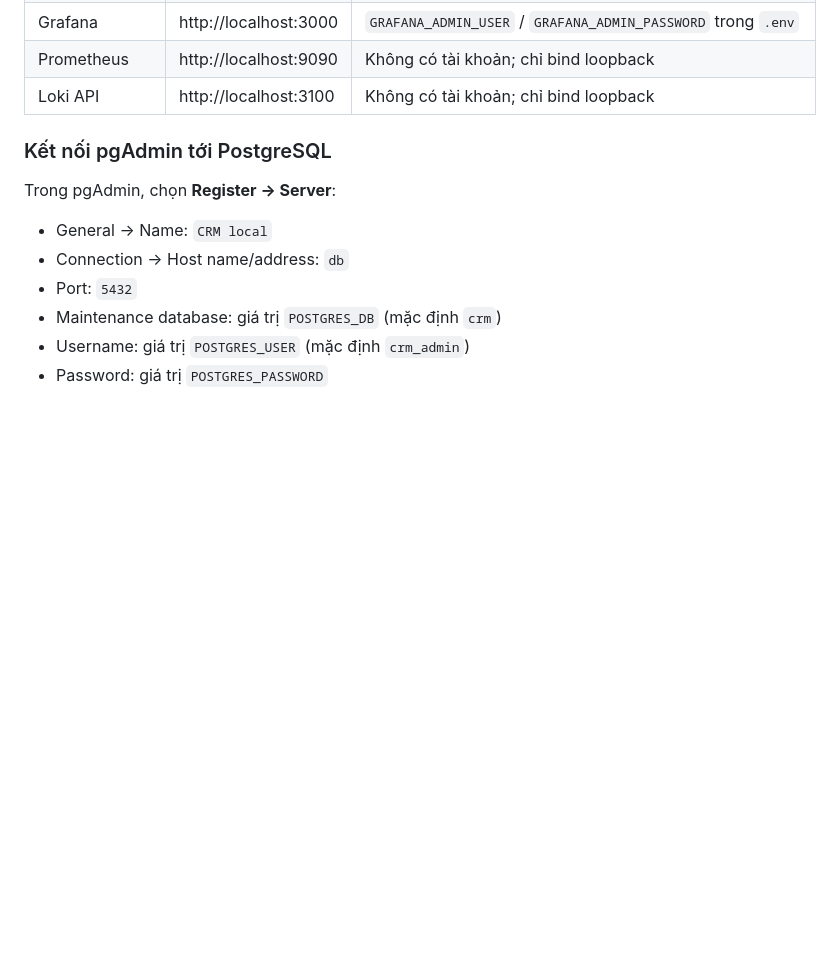
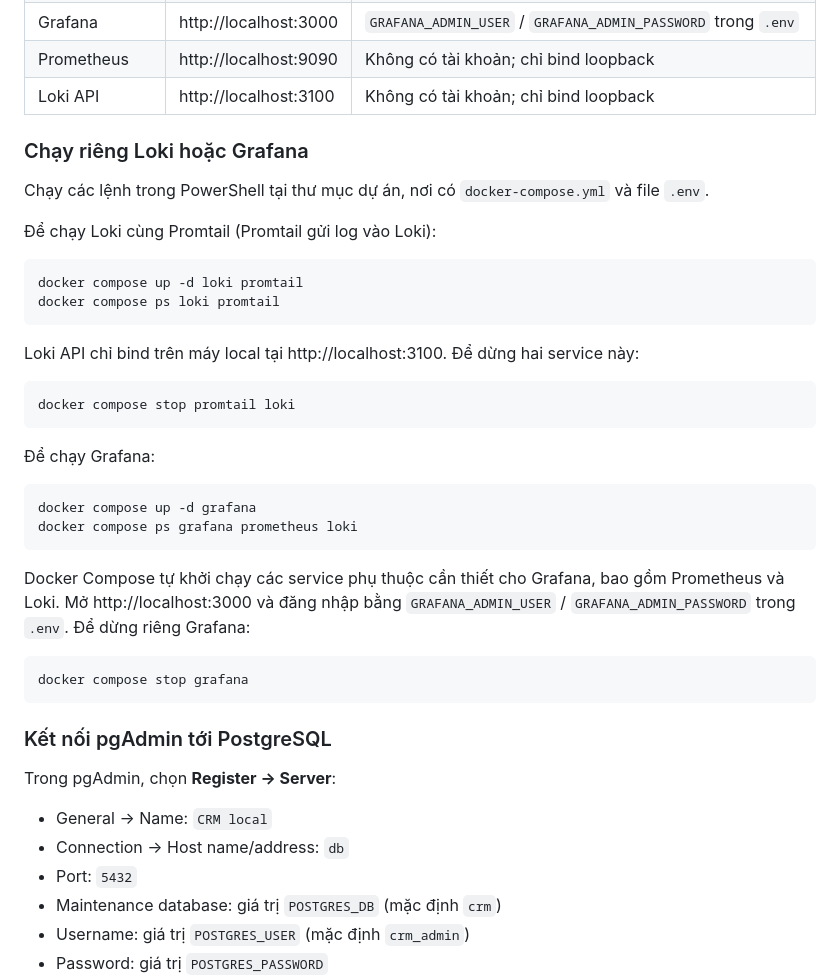
Before and after one commit to dtc245200936-ops/dtc245200936, a Markdown page: README.md, the part around the change. GitHub-like rendering; blank space fills up the shorter version.

Commit message:
docs: add standalone Loki and Grafana instructions
Co-authored-by: Copilot <223556219+Copilot@users.noreply.github.com>

````diff
--- a/README.md
+++ b/README.md
@@ -52,6 +52,36 @@ docker compose ps
 | Grafana | http://localhost:3000 | `GRAFANA_ADMIN_USER` / `GRAFANA_ADMIN_PASSWORD` trong `.env` |
 | Prometheus | http://localhost:9090 | Không có tài khoản; chỉ bind loopback |
 | Loki API | http://localhost:3100 | Không có tài khoản; chỉ bind loopback |
+
+### Chạy riêng Loki hoặc Grafana
+
+Chạy các lệnh trong PowerShell tại thư mục dự án, nơi có `docker-compose.yml` và file `.env`.
+
+Để chạy Loki cùng Promtail (Promtail gửi log vào Loki):
+
+```powershell
+docker compose up -d loki promtail
+docker compose ps loki promtail
+```
+
+Loki API chỉ bind trên máy local tại http://localhost:3100. Để dừng hai service này:
+
+```powershell
+docker compose stop promtail loki
+```
+
+Để chạy Grafana:
+
+```powershell
+docker compose up -d grafana
+docker compose ps grafana prometheus loki
+```
+
+Docker Compose tự khởi chạy các service phụ thuộc cần thiết cho Grafana, bao gồm Prometheus và Loki. Mở http://localhost:3000 và đăng nhập bằng `GRAFANA_ADMIN_USER` / `GRAFANA_ADMIN_PASSWORD` trong `.env`. Để dừng riêng Grafana:
+
+```powershell
+docker compose stop grafana
+```
 
 ### Kết nối pgAdmin tới PostgreSQL
 
````
